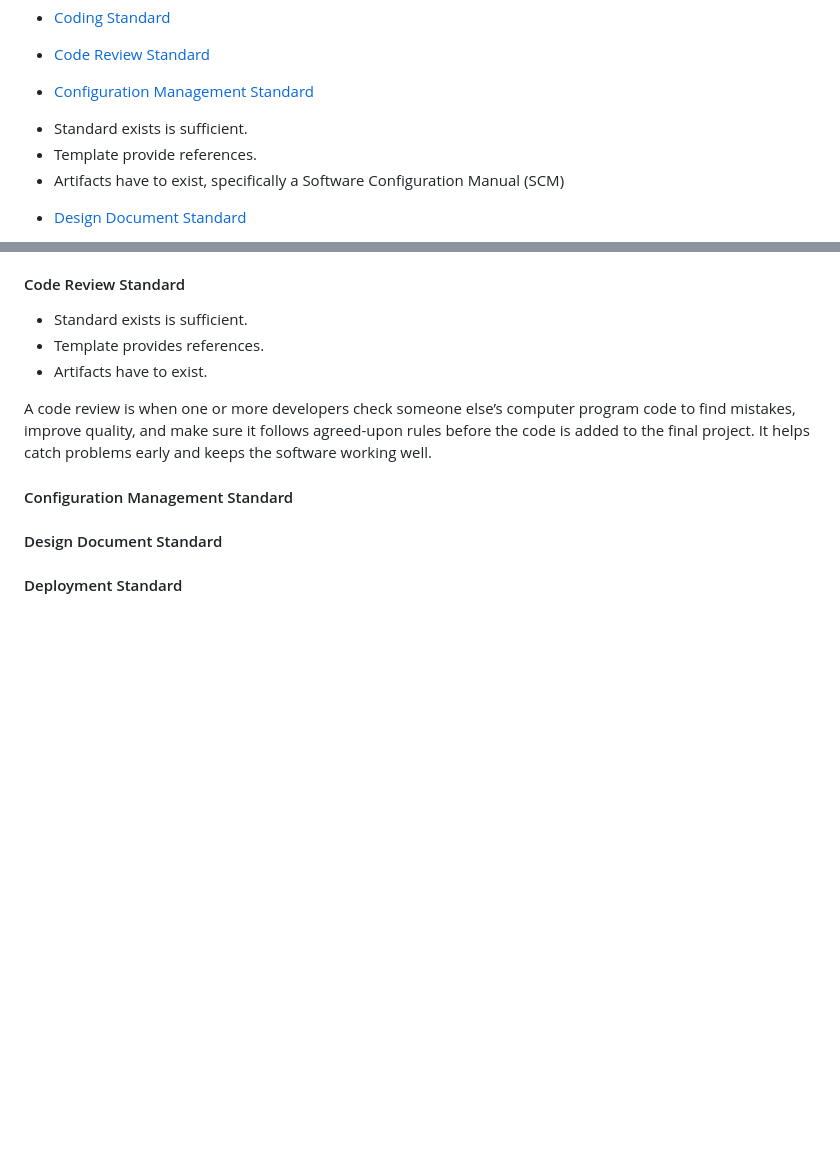
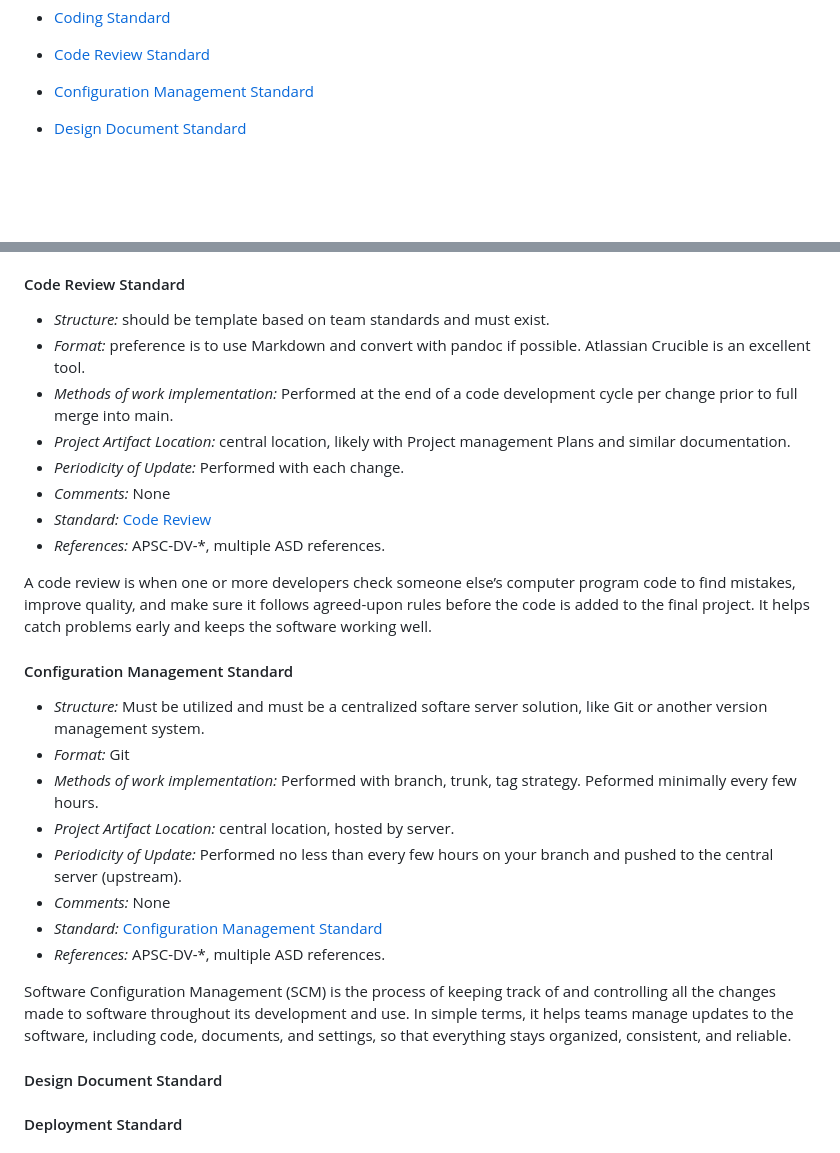
Before and after one commit to christophergarthwood/appdevstig_docs, a Markdown page: Template_001_ProjectDocumentation_Standards.md, 2 parts joined by grey strips. Drawn GitHub-style; blank space fills up the shorter version.

Commit message:
Updated Code Review references and section.

```diff
--- a/Template_001_ProjectDocumentation_Standards.md
+++ b/Template_001_ProjectDocumentation_Standards.md
@@ -63,9 +63,6 @@ Reviewing each standard and creating the minimally required content within each
 + [Code Review Standard](#code_review_standard)
 
 + [Configuration Management Standard](#configuration_management_standard)
- - Standard exists is sufficient.
- - Template provide references.
- - Artifacts have to exist, specifically a Software Configuration Manual (SCM)
 
 + [Design Document Standard](#design_document_standard)
  - Must exist.
@@ -220,15 +217,30 @@ A coding standard is a set of simple rules and guidelines that programmers follo
 <a name="code_review_standard"/>
 
 #### Code Review Standard
- - Standard exists is sufficient.
- - Template provides references.
- - Artifacts have to exist.
+ - *Structure:* should be template based on team standards and must exist.
+ - *Format:* preference is to use Markdown and convert with pandoc if possible.  Atlassian Crucible is an excellent tool.
+ - *Methods of work implementation:*  Performed at the end of a code development cycle per change prior to full merge into main.
+ - *Project Artifact Location:* central location, likely with Project management Plans and similar documentation.
+ - *Periodicity of Update:* Performed with each change.
+ - *Comments:* None
+ - *Standard:* [Code Review](./Template_005_CodeReviewStandard.md)
+ - *References:* APSC-DV-\*, multiple ASD references.
 
 A code review is when one or more developers check someone else’s computer program code to find mistakes, improve quality, and make sure it follows agreed-upon rules before the code is added to the final project. It helps catch problems early and keeps the software working well.
 
 <a name="configuration_management_standard"/>
 
 #### Configuration Management Standard
+ - *Structure:* Must be utilized and must be a centralized softare server solution, like Git or another version management system.
+ - *Format:* Git
+ - *Methods of work implementation:*  Performed with branch, trunk, tag strategy. Peformed minimally every few hours.
+ - *Project Artifact Location:* central location, hosted by server.
+ - *Periodicity of Update:* Performed no less than every few hours on your branch and pushed to the central server (upstream).
+ - *Comments:* None
+ - *Standard:* [Configuration Management Standard](./Template_006_ConfigurationManagementStandard.md)
+ - *References:* APSC-DV-\*, multiple ASD references.
+
+Software Configuration Management (SCM) is the process of keeping track of and controlling all the changes made to software throughout its development and use. In simple terms, it helps teams manage updates to the software, including code, documents, and settings, so that everything stays organized, consistent, and reliable.
 
 <a name="design_document_standard"/>
 
```
